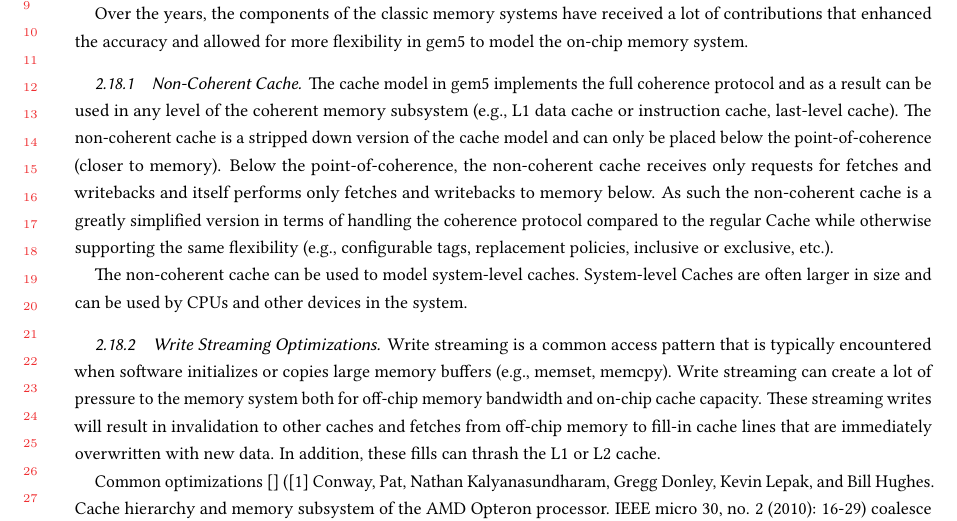
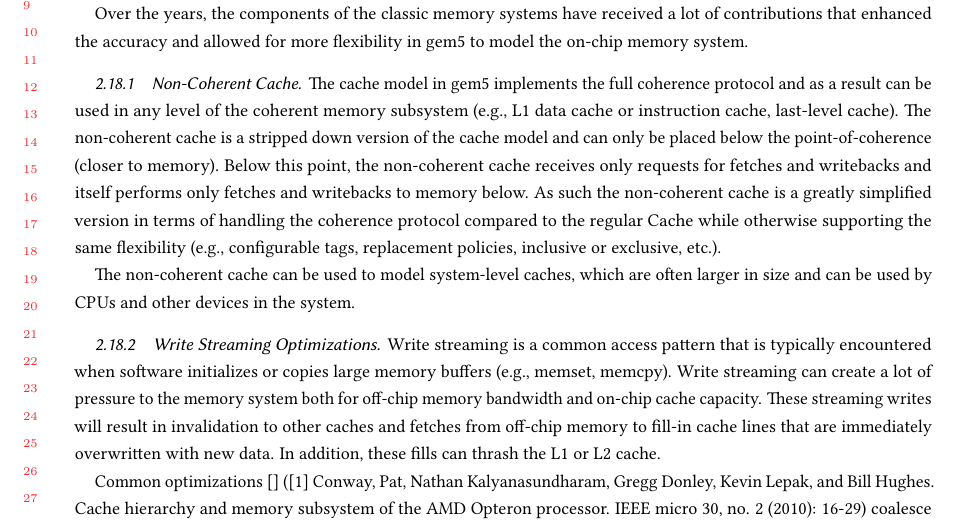
Before and after one commit to darchr/gem5-20-paper, a LaTeX paper (main.tex, which reads changes/classic-caches-improvements.tex): part of page 17 of 21, cut so that both start at the same text. Compiled offline with pdfLaTeX.

Commit message:
Rephrase to reduce repetitions

```diff
--- a/changes/classic-caches-improvements.tex
+++ b/changes/classic-caches-improvements.tex
@@ -8,11 +8,10 @@ Over the years, the components of the classic memory systems have received a lot
 \subsubsection[Non-Coherent Cache]{Non-Coherent Cache}
 The cache model in gem5 implements the full coherence protocol and as a result can be used in any level of the coherent memory subsystem (e.g., L1 data cache or instruction cache, last-level cache).
 The non-coherent cache is a stripped down version of the cache model and can only be placed below the point-of-coherence (closer to memory).
-Below the point-of-coherence, the non-coherent cache receives only requests for fetches and writebacks and itself performs only fetches and writebacks to memory below.
+Below this point, the non-coherent cache receives only requests for fetches and writebacks and itself performs only fetches and writebacks to memory below.
 As such the non-coherent cache is a greatly simplified version in terms of handling the coherence protocol compared to the regular Cache while otherwise supporting the same flexibility (e.g., configurable tags, replacement policies, inclusive or exclusive, etc.).
 
-The non-coherent cache can be used to model system-level caches.
-System-level Caches are often larger in size and can be used by CPUs and other devices in the system.
+The non-coherent cache can be used to model system-level caches, which are often larger in size and can be used by CPUs and other devices in the system.
 
 \subsubsection[Write Streaming Optimizations]{Write Streaming Optimizations}
 
```
